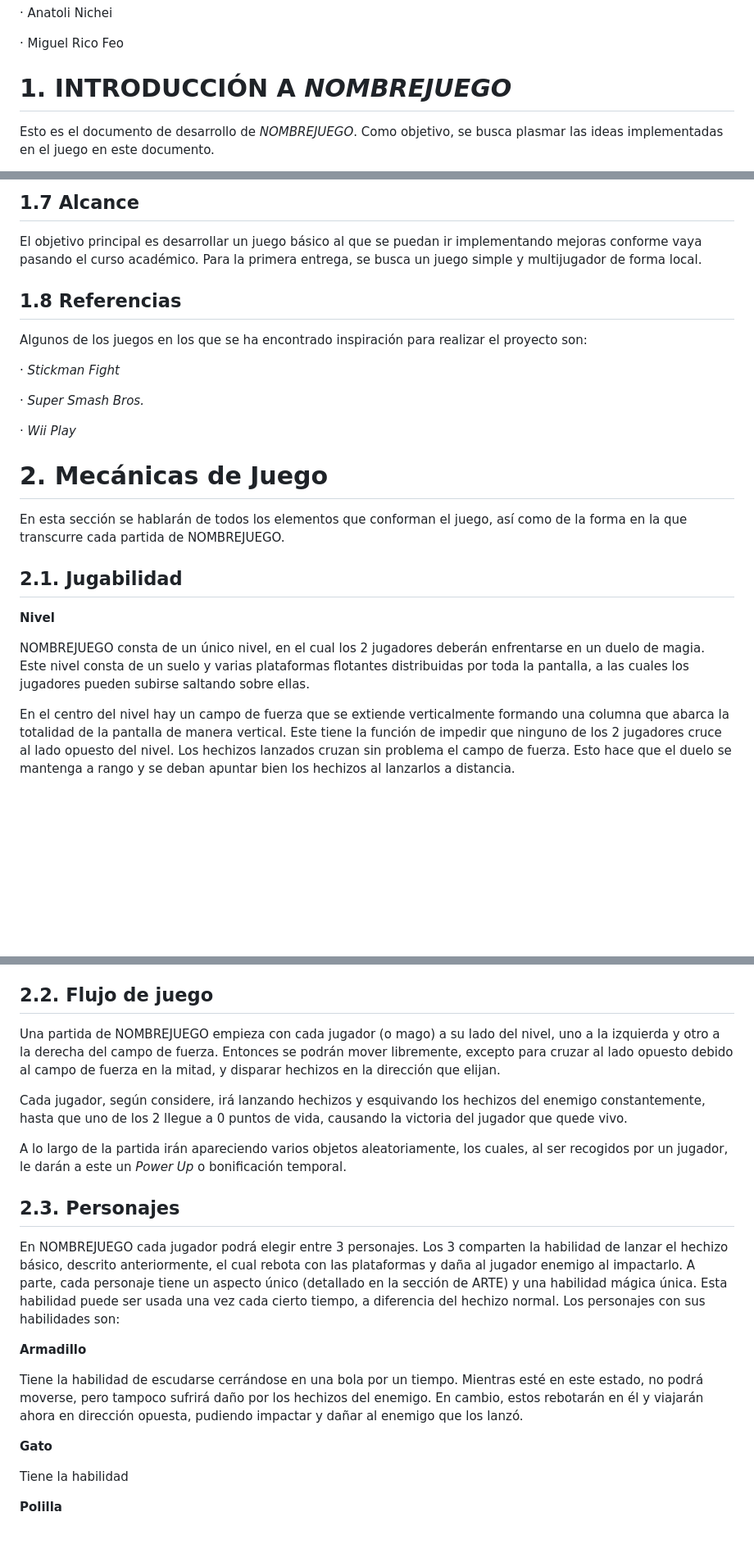
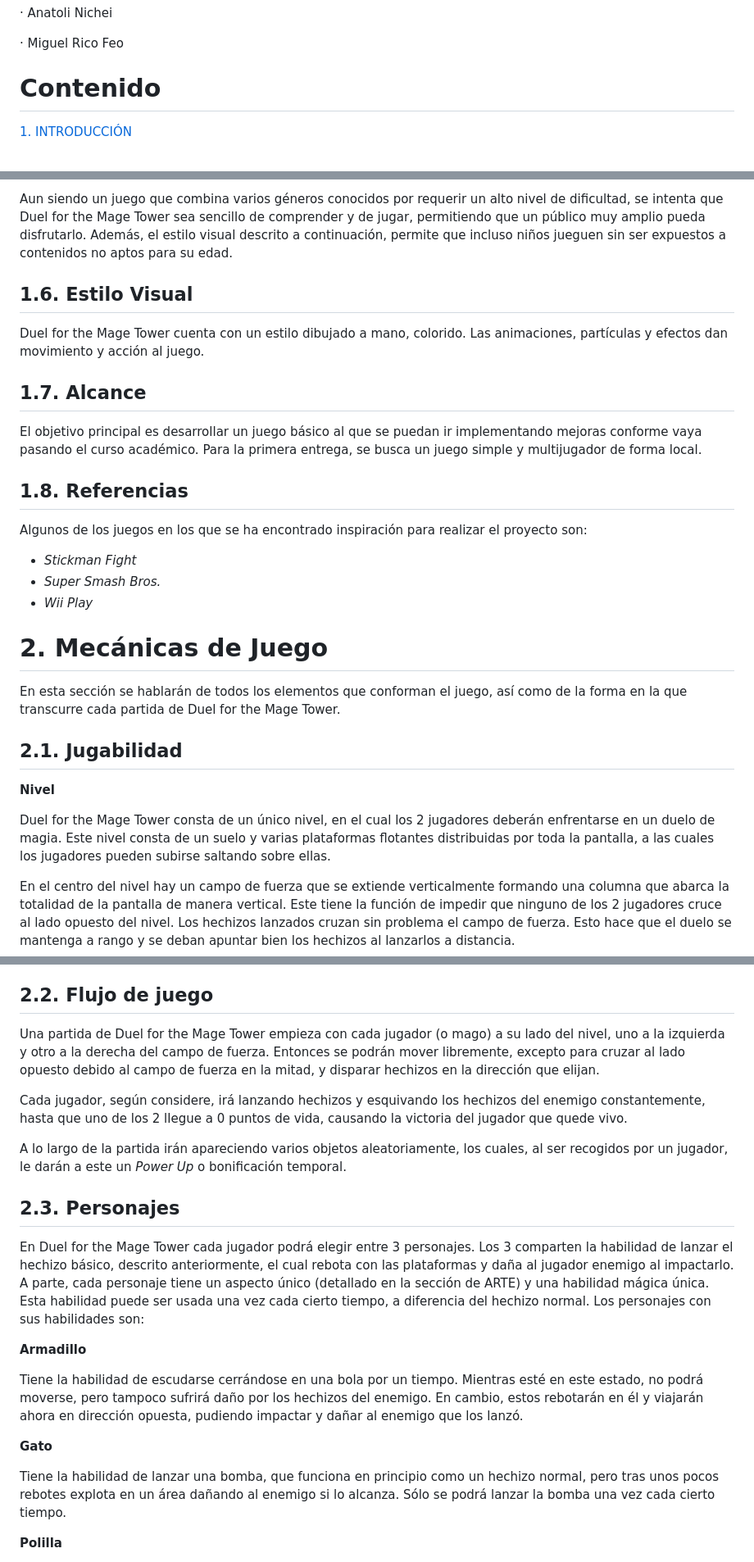
Before and after one commit to miguelrico2031/duelforthemagetower, a Markdown page: README.md, 3 parts joined by grey strips. Shown: that part at 82% size. Rendered like a GitHub page; blank space fills up the shorter version.

```diff
--- a/README.md
+++ b/README.md
@@ -10,7 +10,7 @@ Repositorio creado para el desarrollo del videojuego de la práctica de Juegos e
 
 · Miguel Rico Feo
 
-# 1. INTRODUCCIÓN A _NOMBREJUEGO_
+# Contenido
 
-Esto es el documento de desarrollo de _NOMBREJUEGO_. Como objetivo, se busca plasmar las ideas implementadas en el juego en este documento.
+[1. INTRODUCCIÓN](#_Toc148470916)
 
@@ -54,28 +107,35 @@ _NOMBREJUEGO_ cuenta con un estilo dibujado a mano, colorido. Las animaciones, p
 
-## 1.7 Alcance
+Aun siendo un juego que combina varios géneros conocidos por requerir un alto nivel de dificultad, se intenta que Duel for the Mage Tower sea sencillo de comprender y de jugar, permitiendo que un público muy amplio pueda disfrutarlo. Además, el estilo visual descrito a continuación, permite que incluso niños jueguen sin ser expuestos a contenidos no aptos para su edad.
+
+
+## 1.6. Estilo Visual
+
+Duel for the Mage Tower cuenta con un estilo dibujado a mano, colorido. Las animaciones, partículas y efectos dan movimiento y acción al juego.
+
+
+## 1.7. Alcance
 
 El objetivo principal es desarrollar un juego básico al que se puedan ir implementando mejoras conforme vaya pasando el curso académico. Para la primera entrega, se busca un juego simple y multijugador de forma local.
 
-## 1.8 Referencias
+
+## 1.8. Referencias
 
 Algunos de los juegos en los que se ha encontrado inspiración para realizar el proyecto son:
 
-· _Stickman Fight_
-
-· _Super Smash Bros._
-
-· _Wii Play_
+- _Stickman Fight_
+- _Super Smash Bros._
+- _Wii Play_
 
 
 # 2. Mecánicas de Juego
 
-En esta sección se hablarán de todos los elementos que conforman el juego, así como de la forma en la que transcurre cada partida de NOMBREJUEGO.
+En esta sección se hablarán de todos los elementos que conforman el juego, así como de la forma en la que transcurre cada partida de Duel for the Mage Tower.
 
 ## 2.1. Jugabilidad
 
 **Nivel**
 
-NOMBREJUEGO consta de un único nivel, en el cual los 2 jugadores deberán enfrentarse en un duelo de magia. Este nivel consta de un suelo y varias plataformas flotantes distribuidas por toda la pantalla, a las cuales los jugadores pueden subirse saltando sobre ellas.
+Duel for the Mage Tower consta de un único nivel, en el cual los 2 jugadores deberán enfrentarse en un duelo de magia. Este nivel consta de un suelo y varias plataformas flotantes distribuidas por toda la pantalla, a las cuales los jugadores pueden subirse saltando sobre ellas.
 
 En el centro del nivel hay un campo de fuerza que se extiende verticalmente formando una columna que abarca la totalidad de la pantalla de manera vertical. Este tiene la función de impedir que ninguno de los 2 jugadores cruce al lado opuesto del nivel. Los hechizos lanzados cruzan sin problema el campo de fuerza. Esto hace que el duelo se mantenga a rango y se deban apuntar bien los hechizos al lanzarlos a distancia.
 
@@ -99,7 +159,7 @@ Bajar los puntos de vida del jugador enemigo lanzándole hechizos, antes de que
 
 ## 2.2. Flujo de juego
 
-Una partida de NOMBREJUEGO empieza con cada jugador (o mago) a su lado del nivel, uno a la izquierda y otro a la derecha del campo de fuerza. Entonces se podrán mover libremente, excepto para cruzar al lado opuesto debido al campo de fuerza en la mitad, y disparar hechizos en la dirección que elijan.
+Una partida de Duel for the Mage Tower empieza con cada jugador (o mago) a su lado del nivel, uno a la izquierda y otro a la derecha del campo de fuerza. Entonces se podrán mover libremente, excepto para cruzar al lado opuesto debido al campo de fuerza en la mitad, y disparar hechizos en la dirección que elijan.
 
 Cada jugador, según considere, irá lanzando hechizos y esquivando los hechizos del enemigo constantemente, hasta que uno de los 2 llegue a 0 puntos de vida, causando la victoria del jugador que quede vivo.
 
@@ -107,7 +167,7 @@ A lo largo de la partida irán apareciendo varios objetos aleatoriamente, los cu
 
 ## 2.3. Personajes
 
-En NOMBREJUEGO cada jugador podrá elegir entre 3 personajes. Los 3 comparten la habilidad de lanzar el hechizo básico, descrito anteriormente, el cual rebota con las plataformas y daña al jugador enemigo al impactarlo. A parte, cada personaje tiene un aspecto único (detallado en la sección de ARTE) y una habilidad mágica única. Esta habilidad puede ser usada una vez cada cierto tiempo, a diferencia del hechizo normal. Los personajes con sus habilidades son:
+En Duel for the Mage Tower cada jugador podrá elegir entre 3 personajes. Los 3 comparten la habilidad de lanzar el hechizo básico, descrito anteriormente, el cual rebota con las plataformas y daña al jugador enemigo al impactarlo. A parte, cada personaje tiene un aspecto único (detallado en la sección de ARTE) y una habilidad mágica única. Esta habilidad puede ser usada una vez cada cierto tiempo, a diferencia del hechizo normal. Los personajes con sus habilidades son:
 
 **Armadillo**
 
@@ -115,7 +175,7 @@ Tiene la habilidad de escudarse cerrándose en una bola por un tiempo. Mientras
 
 **Gato**
 
-Tiene la habilidad
+Tiene la habilidad de lanzar una bomba, que funciona en principio como un hechizo normal, pero tras unos pocos rebotes explota en un área dañando al enemigo si lo alcanza. Sólo se podrá lanzar la bomba una vez cada cierto tiempo.
 
 **Polilla**
 
```
Also changed, not shown: other parts of README.md (+73 -20 lines).
